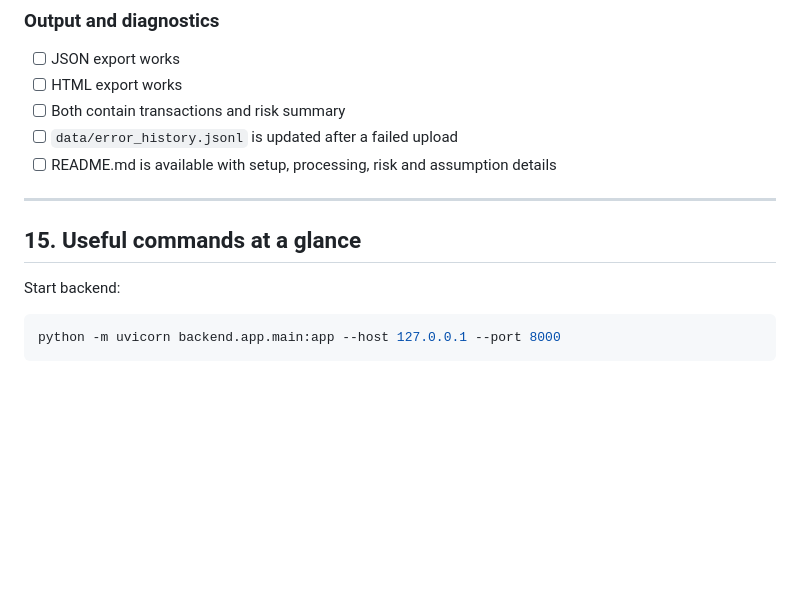
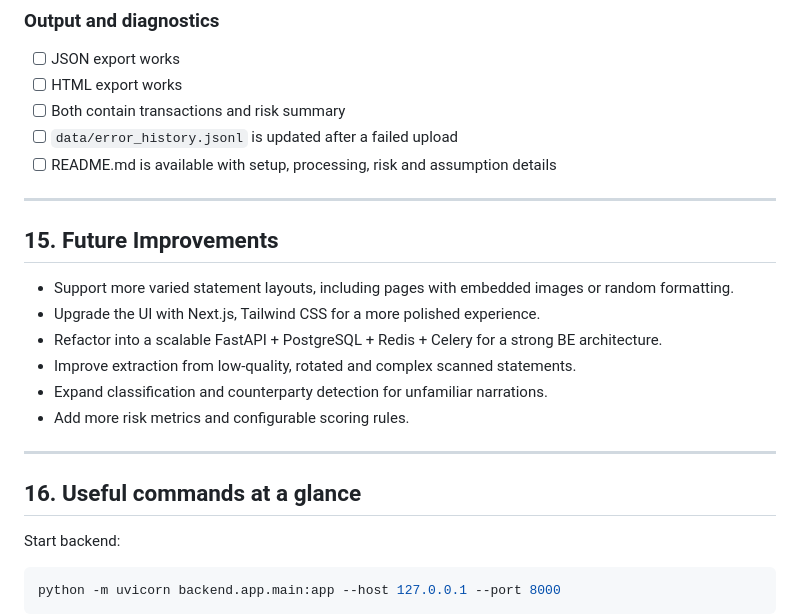
Before and after one commit to akashshetty1010/Bank-Statement-Analyzer, a Markdown page: README.md, the part around the change. GitHub-like rendering; blank space fills up the shorter version.

```diff
--- a/README.md
+++ b/README.md
@@ -678,8 +678,17 @@ The following assumptions are part of the current implementation:
 - [ ] README.md is available with setup, processing, risk and assumption details
 
 ---
+## 15. Future Improvements
 
-## 15. Useful commands at a glance
+   - Support more varied statement layouts, including pages with embedded images or random formatting.
+   - Upgrade the UI with Next.js, Tailwind CSS for a more polished experience.
+   - Refactor into a scalable FastAPI + PostgreSQL + Redis + Celery for a strong BE architecture.
+   - Improve extraction from low-quality, rotated and complex scanned statements.
+   - Expand classification and counterparty detection for unfamiliar narrations.
+   - Add more risk metrics and configurable scoring rules.
+
+---
+## 16. Useful commands at a glance
 
 Start backend:
 
```
